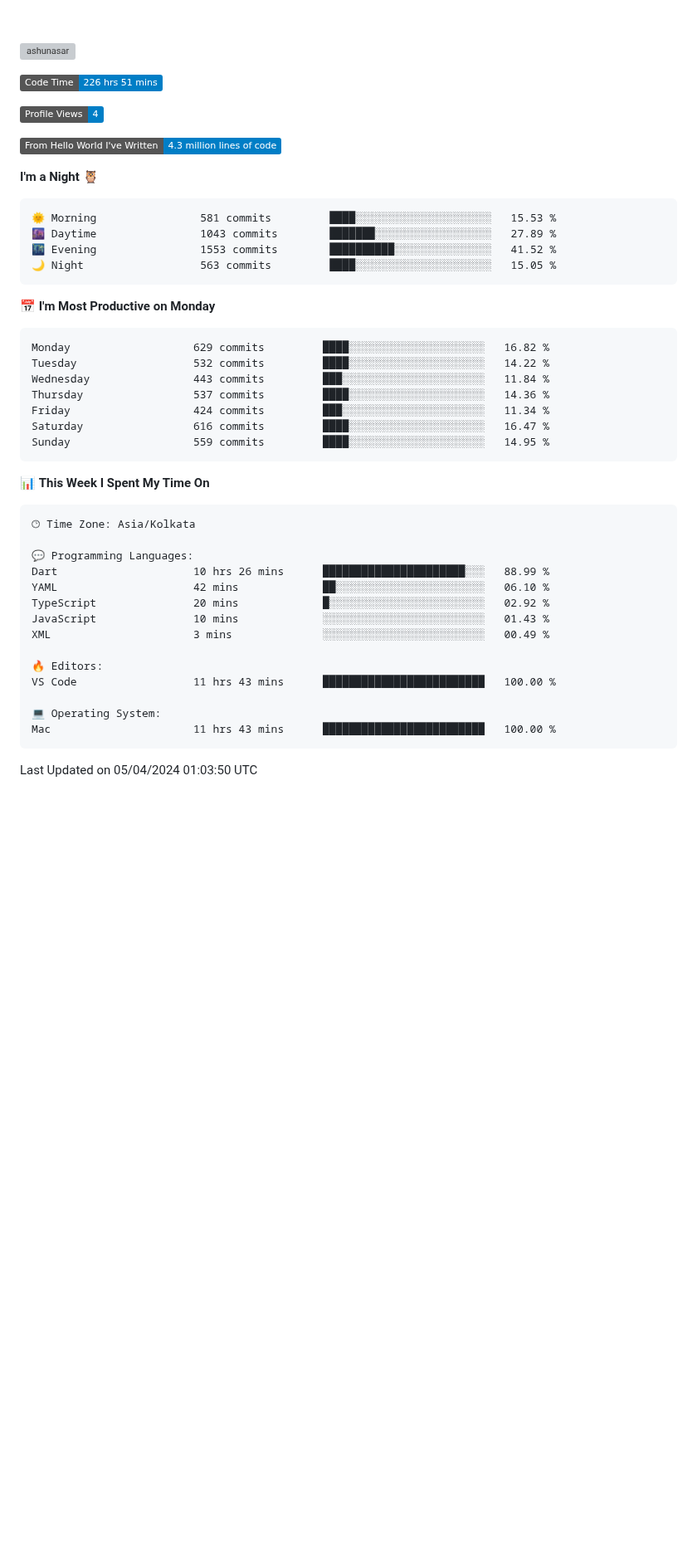
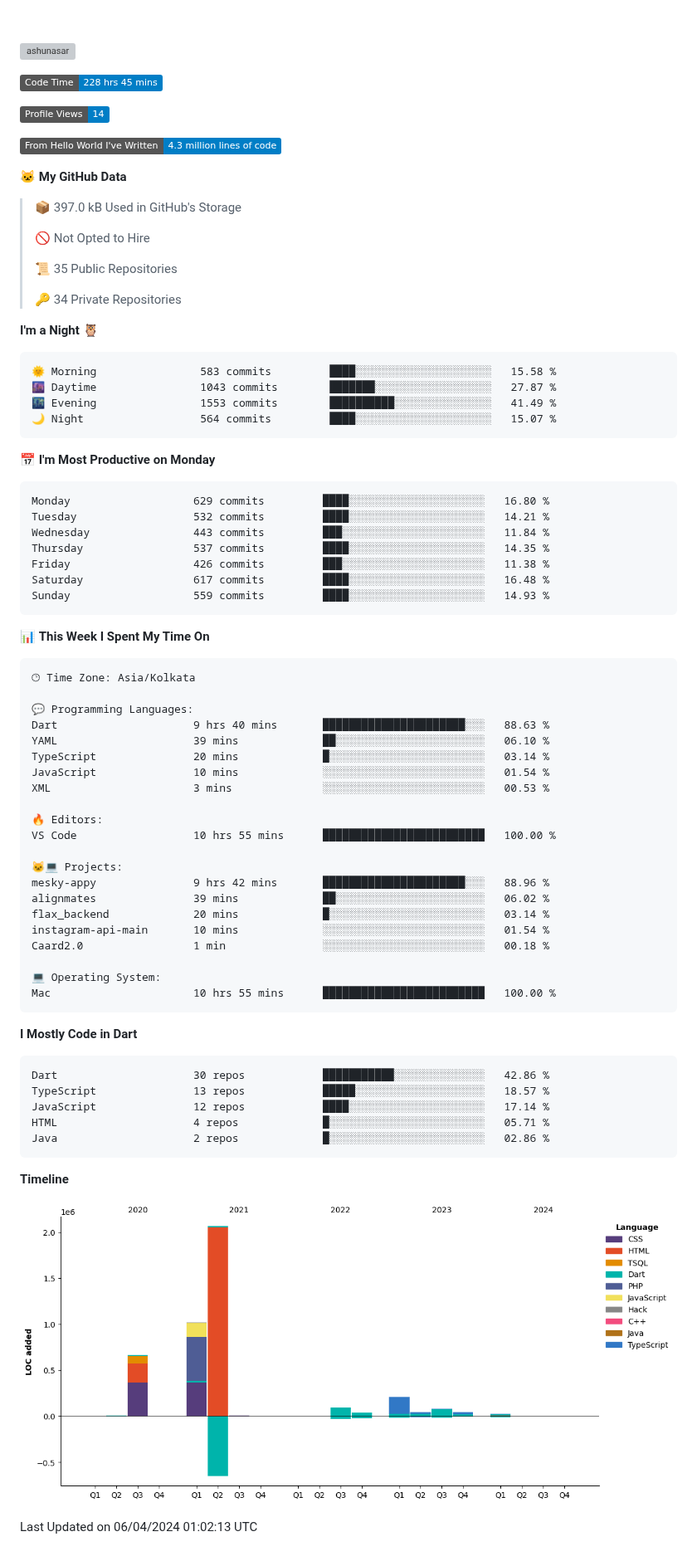
Before and after one commit to ashunasar/ashunasar, a Markdown page: README.md, the part around the change. Shown at 83% size. GitHub-like rendering; pictures changed too: assets/bar_graph.png (added); badges without logos; blank space fills up the shorter version; grey boxes are pictures that could not be loaded.

Commit message:
Updated with Dev Metrics

````diff
--- a/README.md
+++ b/README.md
@@ -47,30 +47,40 @@
 <p><img align="center" src="https://streak-stats.demolab.com/?user=ashunasar" alt="ashunasar" /></p>
 
 <!--START_SECTION:waka-->
-![Code Time](http://img.shields.io/badge/Code%20Time-226%20hrs%2051%20mins-blue)
+![Code Time](http://img.shields.io/badge/Code%20Time-228%20hrs%2045%20mins-blue)
 
-![Profile Views](http://img.shields.io/badge/Profile%20Views-4-blue)
+![Profile Views](http://img.shields.io/badge/Profile%20Views-14-blue)
 
 ![Lines of code](https://img.shields.io/badge/From%20Hello%20World%20I%27ve%20Written-4.3%20million%20lines%20of%20code-blue)
 
+**🐱 My GitHub Data**
+
+> 📦 397.0 kB Used in GitHub's Storage
+ >
+> 🚫 Not Opted to Hire
+ >
+> 📜 35 Public Repositories
+ >
+> 🔑 34 Private Repositories
+ >
 **I'm a Night 🦉**
 
 ```text
-🌞 Morning                581 commits         ████░░░░░░░░░░░░░░░░░░░░░   15.53 %
-🌆 Daytime                1043 commits        ███████░░░░░░░░░░░░░░░░░░   27.89 %
-🌃 Evening                1553 commits        ██████████░░░░░░░░░░░░░░░   41.52 %
-🌙 Night                  563 commits         ████░░░░░░░░░░░░░░░░░░░░░   15.05 %
+🌞 Morning                583 commits         ████░░░░░░░░░░░░░░░░░░░░░   15.58 %
+🌆 Daytime                1043 commits        ███████░░░░░░░░░░░░░░░░░░   27.87 %
+🌃 Evening                1553 commits        ██████████░░░░░░░░░░░░░░░   41.49 %
+🌙 Night                  564 commits         ████░░░░░░░░░░░░░░░░░░░░░   15.07 %
 ```
 📅 **I'm Most Productive on Monday**
 
 ```text
-Monday                   629 commits         ████░░░░░░░░░░░░░░░░░░░░░   16.82 %
-Tuesday                  532 commits         ████░░░░░░░░░░░░░░░░░░░░░   14.22 %
+Monday                   629 commits         ████░░░░░░░░░░░░░░░░░░░░░   16.80 %
+Tuesday                  532 commits         ████░░░░░░░░░░░░░░░░░░░░░   14.21 %
 Wednesday                443 commits         ███░░░░░░░░░░░░░░░░░░░░░░   11.84 %
-Thursday                 537 commits         ████░░░░░░░░░░░░░░░░░░░░░   14.36 %
-Friday                   424 commits         ███░░░░░░░░░░░░░░░░░░░░░░   11.34 %
-Saturday                 616 commits         ████░░░░░░░░░░░░░░░░░░░░░   16.47 %
-Sunday                   559 commits         ████░░░░░░░░░░░░░░░░░░░░░   14.95 %
+Thursday                 537 commits         ████░░░░░░░░░░░░░░░░░░░░░   14.35 %
+Friday                   426 commits         ███░░░░░░░░░░░░░░░░░░░░░░   11.38 %
+Saturday                 617 commits         ████░░░░░░░░░░░░░░░░░░░░░   16.48 %
+Sunday                   559 commits         ████░░░░░░░░░░░░░░░░░░░░░   14.93 %
 ```
 
 
@@ -80,19 +90,42 @@ Sunday                   559 commits         ████░░░░░░░
 🕑︎ Time Zone: Asia/Kolkata
 
 💬 Programming Languages:
-Dart                     10 hrs 26 mins      ██████████████████████░░░   88.99 %
-YAML                     42 mins             ██░░░░░░░░░░░░░░░░░░░░░░░   06.10 %
-TypeScript               20 mins             █░░░░░░░░░░░░░░░░░░░░░░░░   02.92 %
-JavaScript               10 mins             ░░░░░░░░░░░░░░░░░░░░░░░░░   01.43 %
-XML                      3 mins              ░░░░░░░░░░░░░░░░░░░░░░░░░   00.49 %
+Dart                     9 hrs 40 mins       ██████████████████████░░░   88.63 %
+YAML                     39 mins             ██░░░░░░░░░░░░░░░░░░░░░░░   06.10 %
+TypeScript               20 mins             █░░░░░░░░░░░░░░░░░░░░░░░░   03.14 %
+JavaScript               10 mins             ░░░░░░░░░░░░░░░░░░░░░░░░░   01.54 %
+XML                      3 mins              ░░░░░░░░░░░░░░░░░░░░░░░░░   00.53 %
 
 🔥 Editors:
-VS Code                  11 hrs 43 mins      █████████████████████████   100.00 %
+VS Code                  10 hrs 55 mins      █████████████████████████   100.00 %
+
+🐱‍💻 Projects:
+mesky-appy               9 hrs 42 mins       ██████████████████████░░░   88.96 %
+alignmates               39 mins             ██░░░░░░░░░░░░░░░░░░░░░░░   06.02 %
+flax_backend             20 mins             █░░░░░░░░░░░░░░░░░░░░░░░░   03.14 %
+instagram-api-main       10 mins             ░░░░░░░░░░░░░░░░░░░░░░░░░   01.54 %
+Caard2.0                 1 min               ░░░░░░░░░░░░░░░░░░░░░░░░░   00.18 %
 
 💻 Operating System:
-Mac                      11 hrs 43 mins      █████████████████████████   100.00 %
+Mac                      10 hrs 55 mins      █████████████████████████   100.00 %
+```
+
+**I Mostly Code in Dart**
+
+```text
+Dart                     30 repos            ███████████░░░░░░░░░░░░░░   42.86 %
+TypeScript               13 repos            █████░░░░░░░░░░░░░░░░░░░░   18.57 %
+JavaScript               12 repos            ████░░░░░░░░░░░░░░░░░░░░░   17.14 %
+HTML                     4 repos             █░░░░░░░░░░░░░░░░░░░░░░░░   05.71 %
+Java                     2 repos             █░░░░░░░░░░░░░░░░░░░░░░░░   02.86 %
 ```
 
 
- Last Updated on 05/04/2024 01:03:50 UTC
+
+**Timeline**
+
+![Lines of Code chart](https://raw.githubusercontent.com/ashunasar/ashunasar/main/assets/bar_graph.png)
+
+
+ Last Updated on 06/04/2024 01:02:13 UTC
 <!--END_SECTION:waka-->
````
